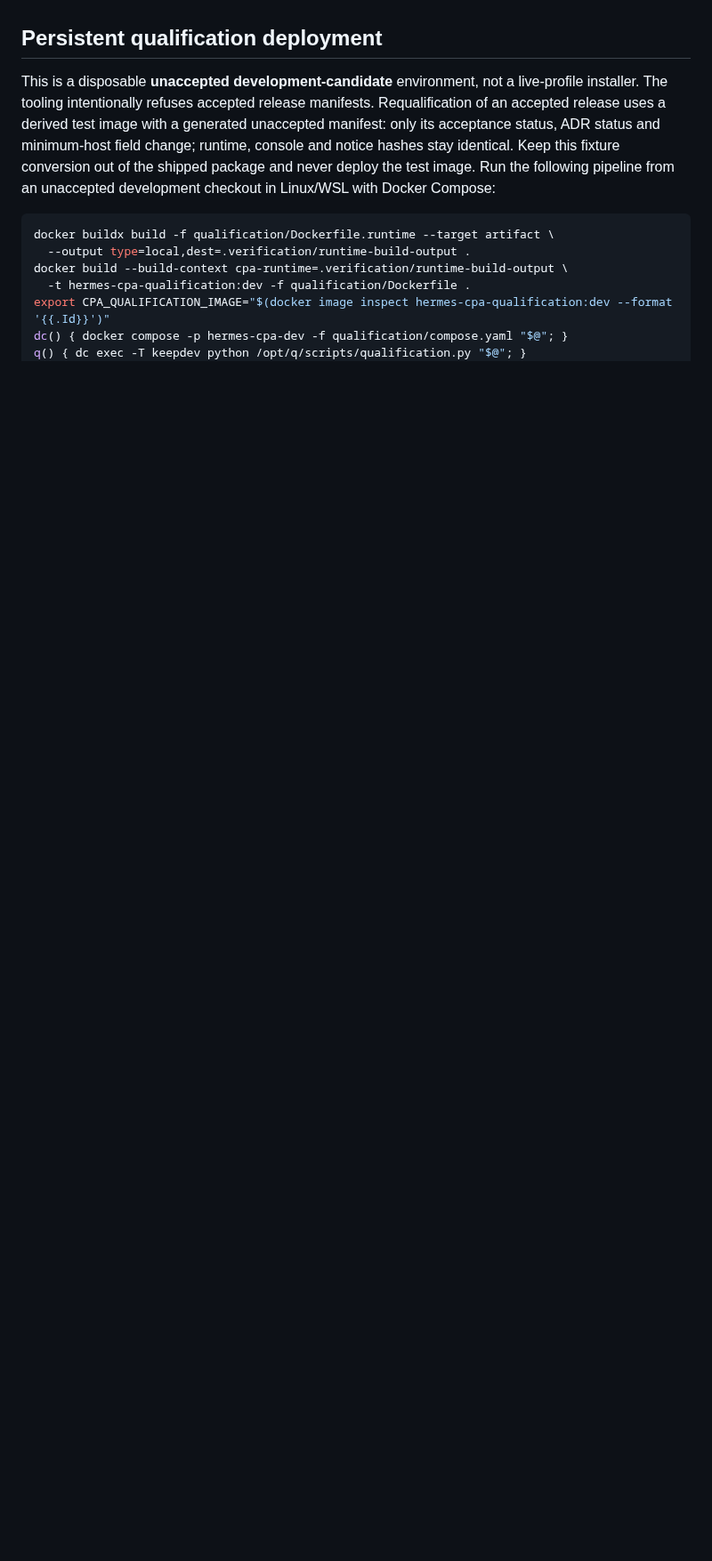
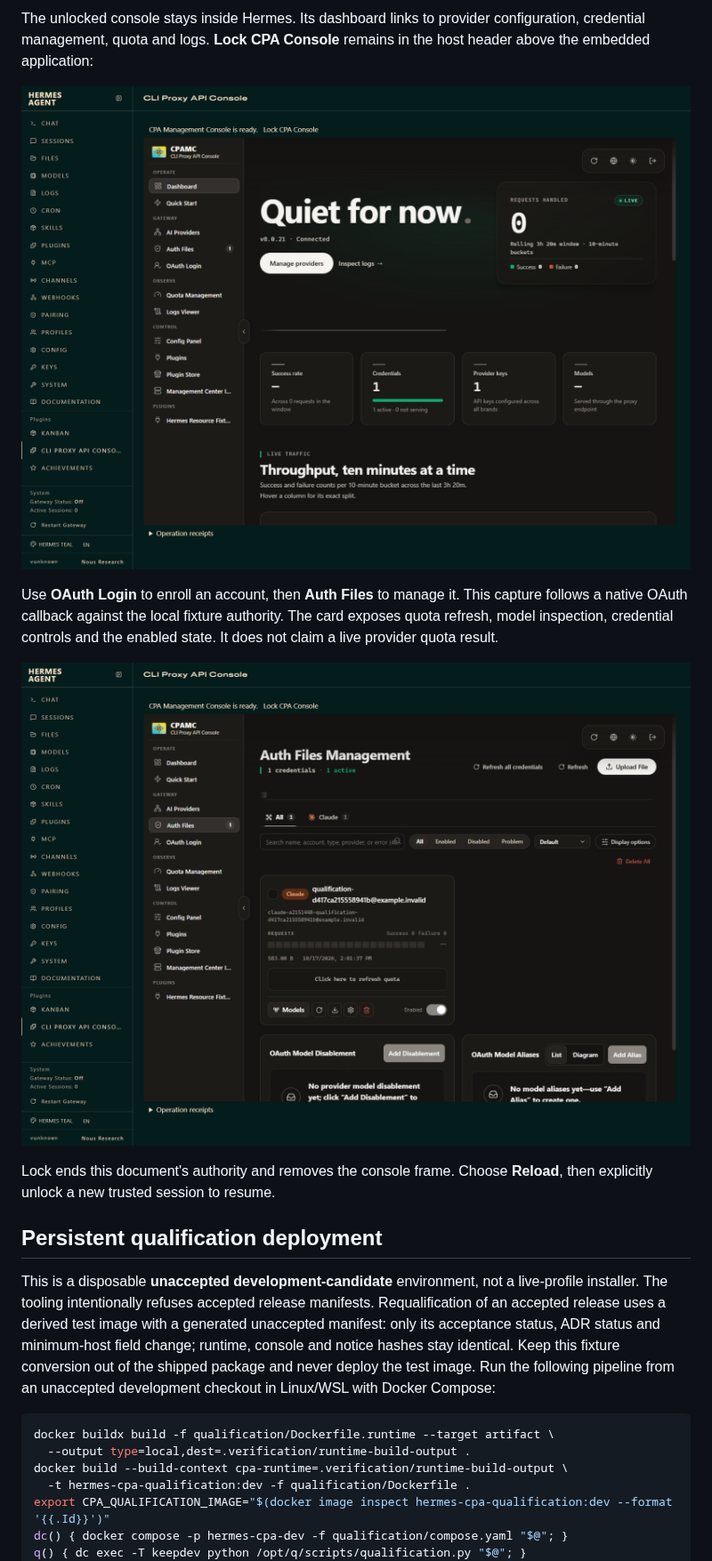
Before and after one commit to Codeseys-Labs/hermes-cpa, a Markdown page: README.md, the part around one of its changes. Shown at 89% size. Drawn GitHub-style; pictures changed too: docs/screenshots/console-auth-files.png (added), docs/screenshots/console-dashboard.png (added); blank space fills up the shorter version.

Commit message:
docs: show CPA setup and document tag-only release CI

```diff
--- a/README.md
+++ b/README.md
@@ -114,3 +129,18 @@ Native plugins execute code inside CPA. The isolated web presentation does **not
+The unlocked console stays inside Hermes. Its dashboard links to provider
+configuration, credential management, quota and logs. **Lock CPA Console**
+remains in the host header above the embedded application:
+
+![CPAMC dashboard embedded in Hermes with the host lock control and generated account inventory](docs/screenshots/console-dashboard.png)
+
+Use **OAuth Login** to enroll an account, then **Auth Files** to manage it.
+This capture follows a native OAuth callback against the local fixture
+authority. The card exposes quota refresh, model inspection, credential
+controls and the enabled state. It does not claim a live provider quota result.
+
+![Auth Files Management showing one enabled generated Claude credential and its quota refresh controls](docs/screenshots/console-auth-files.png)
+
+Lock ends this document's authority and removes the console frame. Choose
+**Reload**, then explicitly unlock a new trusted session to resume.
 
 ## Persistent qualification deployment
 
```
Also changed, not shown: other parts of README.md (+58 -0 lines), CHANGELOG.md (+2 -0 lines), docs/screenshots/blacksmith-verification.png (added), docs/screenshots/console-unlock.png (added), docs/screenshots/release-workflow.png (added).
